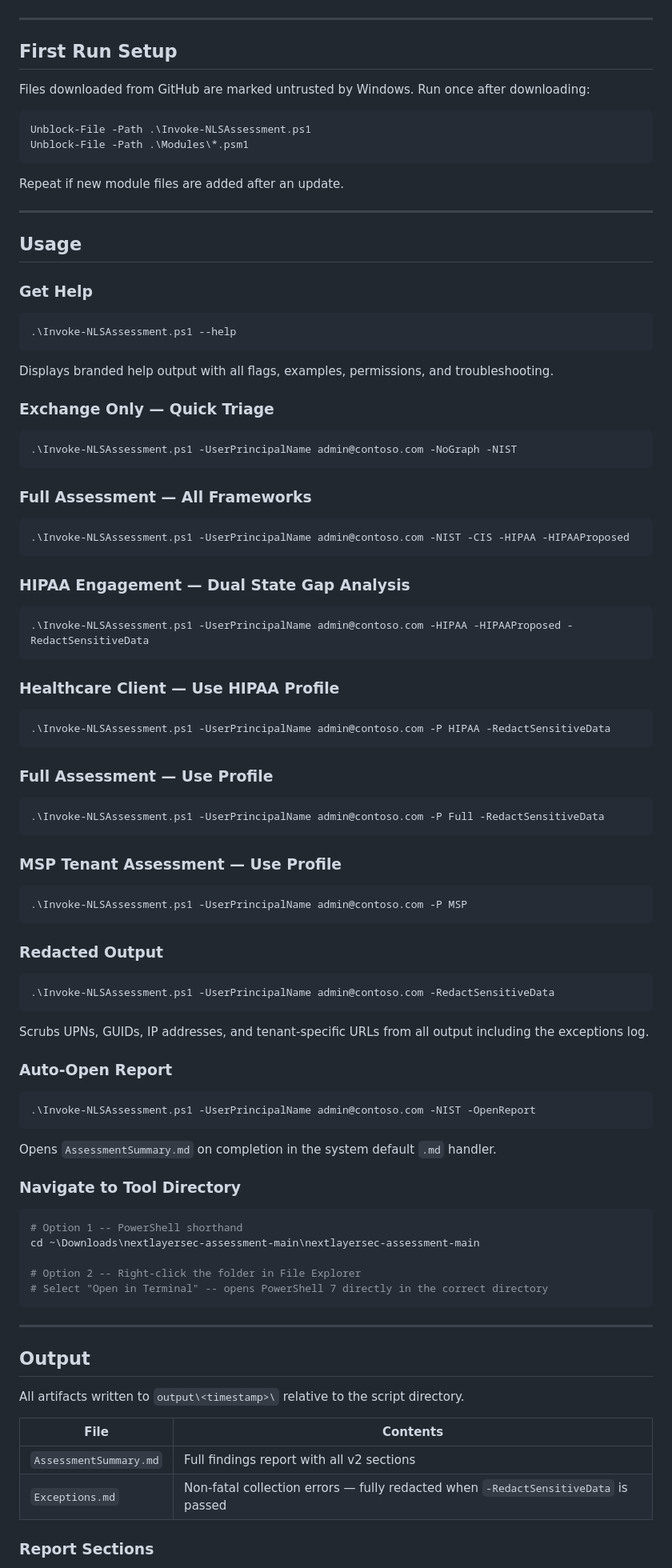
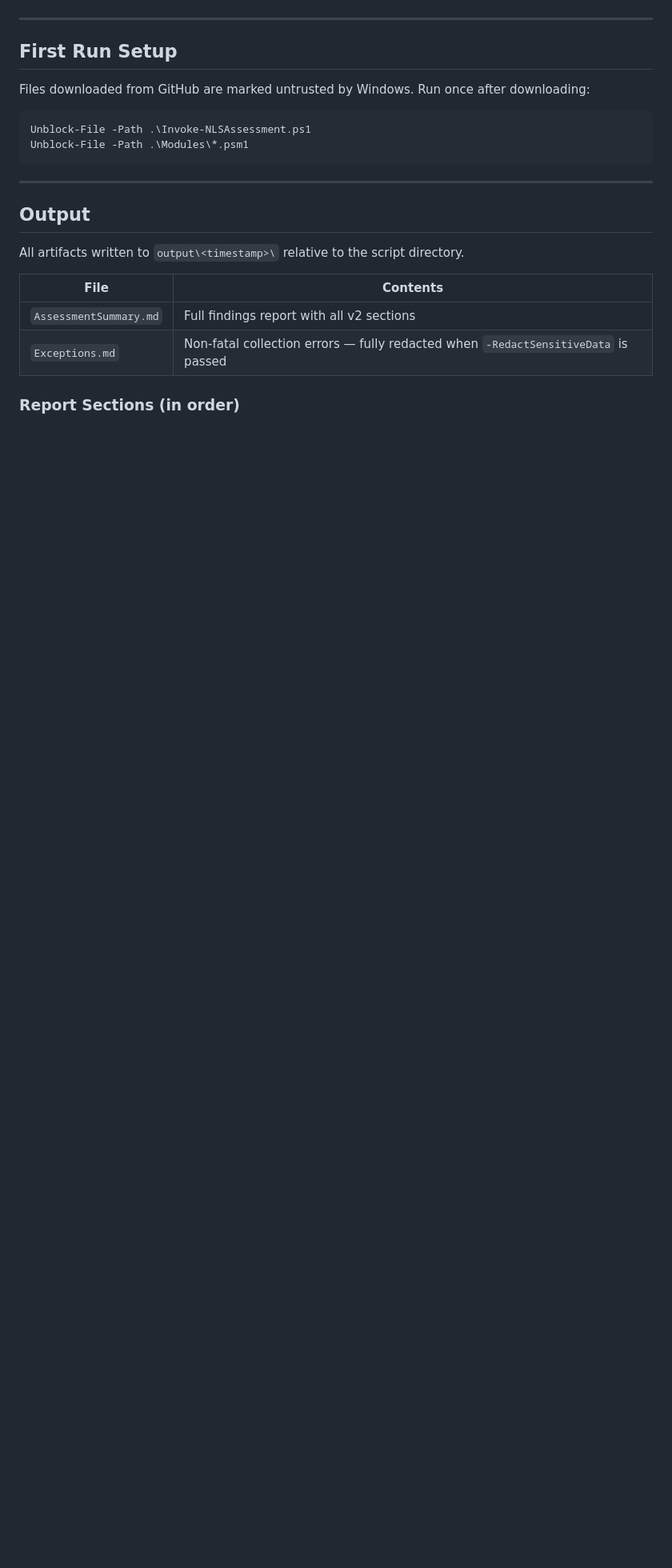
Before and after one commit to Blackvectra/NLS-Assessment, a Markdown page: README.md, the part around one of its changes. Shown at 80% size. Drawn GitHub-style; blank space fills up the shorter version.

````diff
--- a/README.md
+++ b/README.md
@@ -211,79 +304,6 @@ Unblock-File -Path .\Invoke-NLSAssessment.ps1
 Unblock-File -Path .\Modules\*.psm1
 ```
 
-Repeat if new module files are added after an update.
-
----
-
-## Usage
-
-### Get Help
-
-```powershell
-.\Invoke-NLSAssessment.ps1 --help
-```
-
-Displays branded help output with all flags, examples, permissions, and troubleshooting.
-
-### Exchange Only — Quick Triage
-
-```powershell
-.\Invoke-NLSAssessment.ps1 -UserPrincipalName admin@contoso.com -NoGraph -NIST
-```
-
-### Full Assessment — All Frameworks
-
-```powershell
-.\Invoke-NLSAssessment.ps1 -UserPrincipalName admin@contoso.com -NIST -CIS -HIPAA -HIPAAProposed
-```
-
-### HIPAA Engagement — Dual State Gap Analysis
-
-```powershell
-.\Invoke-NLSAssessment.ps1 -UserPrincipalName admin@contoso.com -HIPAA -HIPAAProposed -RedactSensitiveData
-```
-
-### Healthcare Client — Use HIPAA Profile
-
-```powershell
-.\Invoke-NLSAssessment.ps1 -UserPrincipalName admin@contoso.com -P HIPAA -RedactSensitiveData
-```
-### Full Assessment — Use Profile
-
-```powershell
-.\Invoke-NLSAssessment.ps1 -UserPrincipalName admin@contoso.com -P Full -RedactSensitiveData
-```
-### MSP Tenant Assessment — Use Profile
-
-```powershell
-.\Invoke-NLSAssessment.ps1 -UserPrincipalName admin@contoso.com -P MSP
-```
-### Redacted Output
-
-```powershell
-.\Invoke-NLSAssessment.ps1 -UserPrincipalName admin@contoso.com -RedactSensitiveData
-```
-
-Scrubs UPNs, GUIDs, IP addresses, and tenant-specific URLs from all output including the exceptions log.
-
-### Auto-Open Report
-
-```powershell
-.\Invoke-NLSAssessment.ps1 -UserPrincipalName admin@contoso.com -NIST -OpenReport
-```
-
-Opens `AssessmentSummary.md` on completion in the system default `.md` handler.
-
-### Navigate to Tool Directory
-
-```powershell
-# Option 1 -- PowerShell shorthand
-cd ~\Downloads\nextlayersec-assessment-main\nextlayersec-assessment-main
-
-# Option 2 -- Right-click the folder in File Explorer
-# Select "Open in Terminal" -- opens PowerShell 7 directly in the correct directory
-```
-
 ---
 
 ## Output
@@ -295,5 +315,5 @@ All artifacts written to `output\<timestamp>\` relative to the script directory.
 | `AssessmentSummary.md` | Full findings report with all v2 sections |
 | `Exceptions.md` | Non-fatal collection errors — fully redacted when `-RedactSensitiveData` is passed |
 
-### Report Sections
+### Report Sections (in order)
 
````
Also changed, not shown: other parts of README.md (+120 -92 lines).
